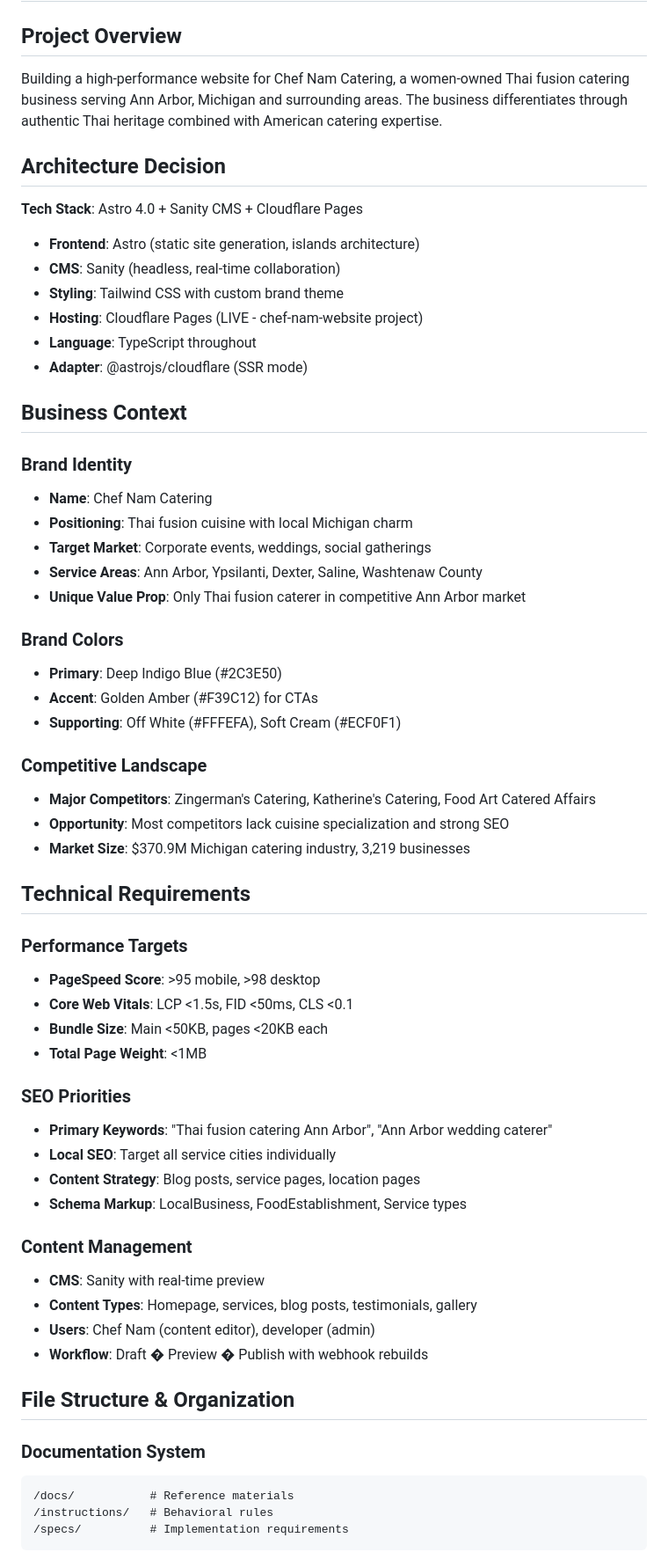
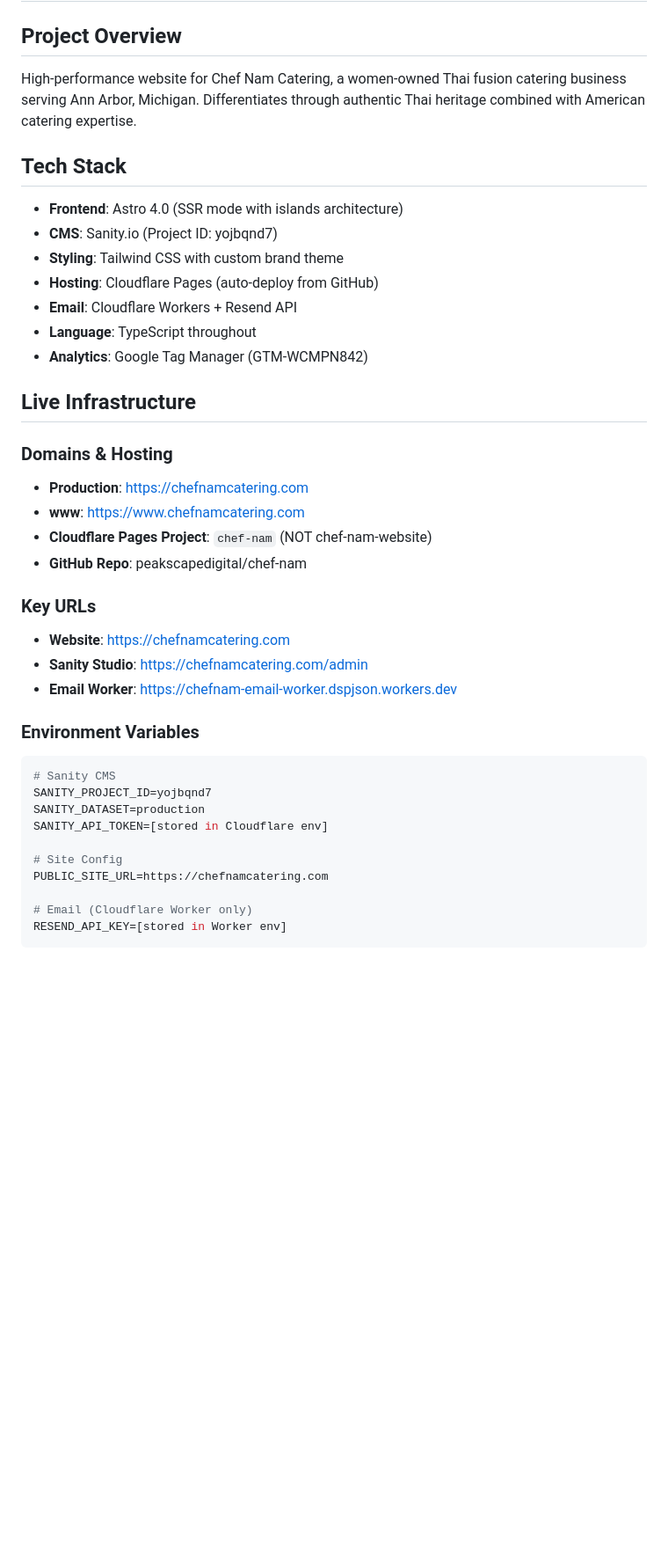
Before and after one commit to peakscapedigital/chef-nam, a Markdown page: CLAUDE.md, the part around one of its changes. Shown at 88% size. Rendered like a GitHub page; blank space fills up the shorter version.

````diff
--- a/CLAUDE.md
+++ b/CLAUDE.md
@@ -1,62 +1,41 @@
 # Chef Nam Catering Website Project
 
 ## Project Overview
-Building a high-performance website for Chef Nam Catering, a women-owned Thai fusion catering business serving Ann Arbor, Michigan and surrounding areas. The business differentiates through authentic Thai heritage combined with American catering expertise.
+High-performance website for Chef Nam Catering, a women-owned Thai fusion catering business serving Ann Arbor, Michigan. Differentiates through authentic Thai heritage combined with American catering expertise.
 
-## Architecture Decision
-**Tech Stack**: Astro 4.0 + Sanity CMS + Cloudflare Pages
-- **Frontend**: Astro (static site generation, islands architecture)
-- **CMS**: Sanity (headless, real-time collaboration)
+## Tech Stack
+- **Frontend**: Astro 4.0 (SSR mode with islands architecture)
+- **CMS**: Sanity.io (Project ID: yojbqnd7)
 - **Styling**: Tailwind CSS with custom brand theme
-- **Hosting**: Cloudflare Pages (LIVE - chef-nam-website project)
+- **Hosting**: Cloudflare Pages (auto-deploy from GitHub)
+- **Email**: Cloudflare Workers + Resend API
 - **Language**: TypeScript throughout
-- **Adapter**: @astrojs/cloudflare (SSR mode)
+- **Analytics**: Google Tag Manager (GTM-WCMPN842)
 
-## Business Context
+## Live Infrastructure
 
-### Brand Identity
-- **Name**: Chef Nam Catering
-- **Positioning**: Thai fusion cuisine with local Michigan charm
-- **Target Market**: Corporate events, weddings, social gatherings
-- **Service Areas**: Ann Arbor, Ypsilanti, Dexter, Saline, Washtenaw County
-- **Unique Value Prop**: Only Thai fusion caterer in competitive Ann Arbor market
+### Domains & Hosting
+- **Production**: https://chefnamcatering.com
+- **www**: https://www.chefnamcatering.com
+- **Cloudflare Pages Project**: `chef-nam` (NOT chef-nam-website)
+- **GitHub Repo**: peakscapedigital/chef-nam
 
-### Brand Colors
-- **Primary**: Deep Indigo Blue (#2C3E50)
-- **Accent**: Golden Amber (#F39C12) for CTAs
-- **Supporting**: Off White (#FFFEFA), Soft Cream (#ECF0F1)
+### Key URLs
+- **Website**: https://chefnamcatering.com
+- **Sanity Studio**: https://chefnamcatering.com/admin
+- **Email Worker**: https://chefnam-email-worker.dspjson.workers.dev
 
-### Competitive Landscape
-- **Major Competitors**: Zingerman's Catering, Katherine's Catering, Food Art Catered Affairs
-- **Opportunity**: Most competitors lack cuisine specialization and strong SEO
-- **Market Size**: $370.9M Michigan catering industry, 3,219 businesses
+### Environment Variables
+```bash
+# Sanity CMS
+SANITY_PROJECT_ID=yojbqnd7
+SANITY_DATASET=production
+SANITY_API_TOKEN=[stored in Cloudflare env]
 
-## Technical Requirements
+# Site Config
+PUBLIC_SITE_URL=https://chefnamcatering.com
 
-### Performance Targets
-- **PageSpeed Score**: >95 mobile, >98 desktop
-- **Core Web Vitals**: LCP <1.5s, FID <50ms, CLS <0.1
-- **Bundle Size**: Main <50KB, pages <20KB each
-- **Total Page Weight**: <1MB
-
-### SEO Priorities
-- **Primary Keywords**: "Thai fusion catering Ann Arbor", "Ann Arbor wedding caterer"
-- **Local SEO**: Target all service cities individually
-- **Content Strategy**: Blog posts, service pages, location pages
-- **Schema Markup**: LocalBusiness, FoodEstablishment, Service types
-
-### Content Management
-- **CMS**: Sanity with real-time preview
-- **Content Types**: Homepage, services, blog posts, testimonials, gallery
-- **Users**: Chef Nam (content editor), developer (admin)
-- **Workflow**: Draft � Preview � Publish with webhook rebuilds
-
-## File Structure & Organization
-
-### Documentation System
-```
-/docs/           # Reference materials
-/instructions/   # Behavioral rules
-/specs/          # Implementation requirements
+# Email (Cloudflare Worker only)
+RESEND_API_KEY=[stored in Worker env]
 ```
 
````
Also changed, not shown: other parts of CLAUDE.md (+232 -192 lines).
